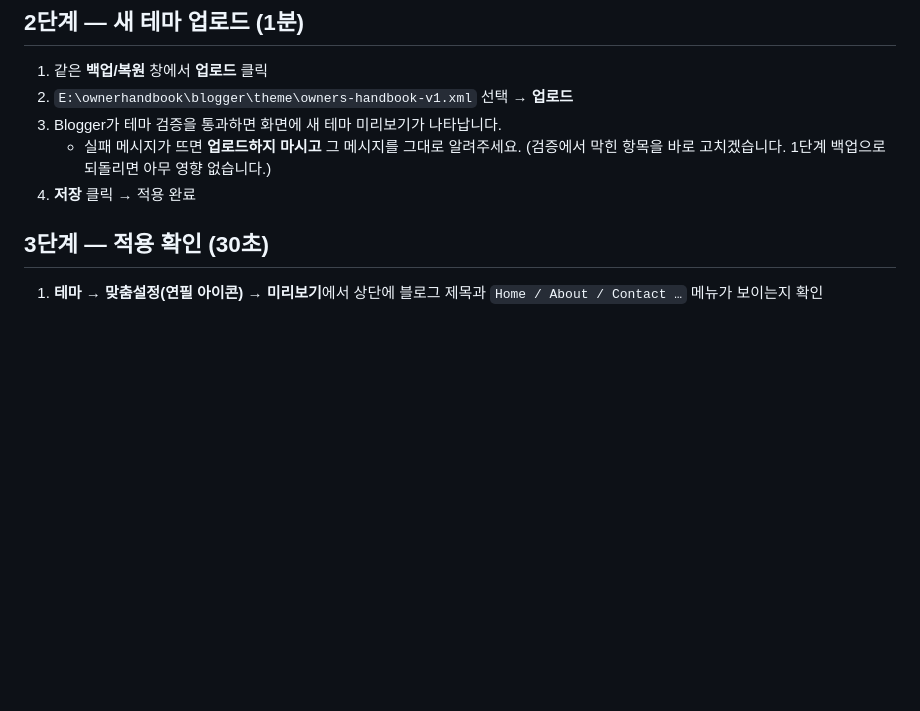
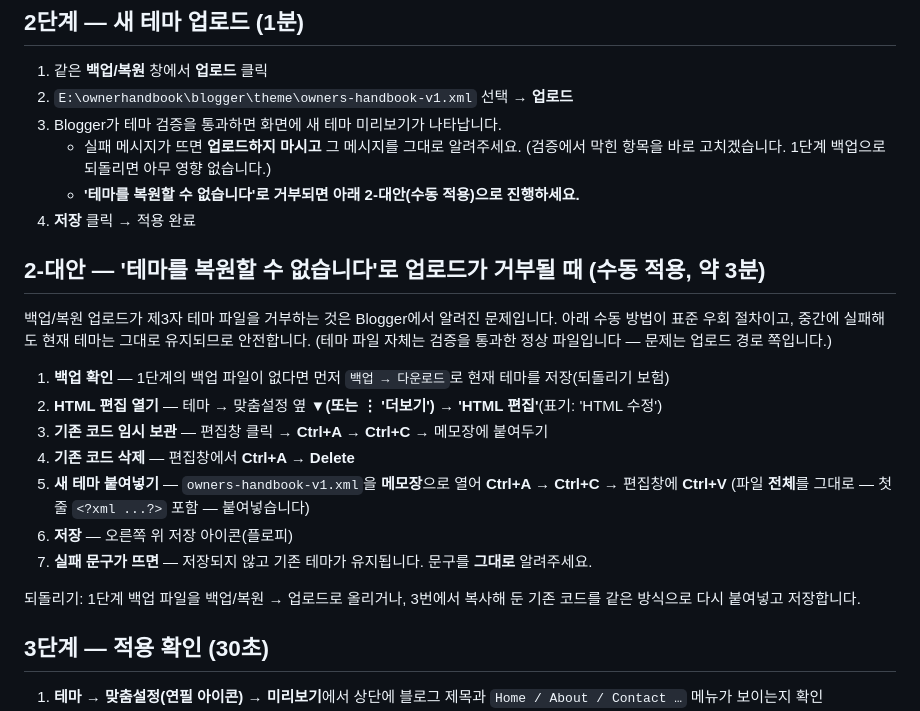
Before and after one commit to jihwanahn/ownerhandbook, a Markdown page: blogger/theme/UPLOAD-GUIDE.md, the part around the change. Rendered like a GitHub page; blank space fills up the shorter version.

Commit message:
JHL-4: UPLOAD-GUIDE — add manual HTML-edit fallback for restore rejection

```diff
--- a/blogger/theme/UPLOAD-GUIDE.md
+++ b/blogger/theme/UPLOAD-GUIDE.md
@@ -23,7 +23,26 @@
 3. Blogger가 테마 검증을 통과하면 화면에 새 테마 미리보기가 나타납니다.
    - 실패 메시지가 뜨면 **업로드하지 마시고** 그 메시지를 그대로 알려주세요.
      (검증에서 막힌 항목을 바로 고치겠습니다. 1단계 백업으로 되돌리면 아무 영향 없습니다.)
+   - **'테마를 복원할 수 없습니다'로 거부되면 아래 2-대안(수동 적용)으로 진행하세요.**
 4. **저장** 클릭 → 적용 완료
+
+## 2-대안 — '테마를 복원할 수 없습니다'로 업로드가 거부될 때 (수동 적용, 약 3분)
+
+백업/복원 업로드가 제3자 테마 파일을 거부하는 것은 Blogger에서 알려진 문제입니다.
+아래 수동 방법이 표준 우회 절차이고, 중간에 실패해도 현재 테마는 그대로 유지되므로 안전합니다.
+(테마 파일 자체는 검증을 통과한 정상 파일입니다 — 문제는 업로드 경로 쪽입니다.)
+
+1. **백업 확인** — 1단계의 백업 파일이 없다면 먼저 `백업 → 다운로드`로 현재 테마를 저장(되돌리기 보험)
+2. **HTML 편집 열기** — 테마 → 맞춤설정 옆 **▼(또는 ⋮ '더보기')** → **'HTML 편집'**(표기: 'HTML 수정')
+3. **기존 코드 임시 보관** — 편집창 클릭 → **Ctrl+A → Ctrl+C** → 메모장에 붙여두기
+4. **기존 코드 삭제** — 편집창에서 **Ctrl+A → Delete**
+5. **새 테마 붙여넣기** — `owners-handbook-v1.xml`을 **메모장**으로 열어 **Ctrl+A → Ctrl+C** → 편집창에 **Ctrl+V**
+   (파일 **전체**를 그대로 — 첫 줄 `<?xml ...?>` 포함 — 붙여넣습니다)
+6. **저장** — 오른쪽 위 저장 아이콘(플로피)
+7. **실패 문구가 뜨면** — 저장되지 않고 기존 테마가 유지됩니다. 문구를 **그대로** 알려주세요.
+
+되돌리기: 1단계 백업 파일을 백업/복원 → 업로드로 올리거나, 3번에서 복사해 둔 기존 코드를
+같은 방식으로 다시 붙여넣고 저장합니다.
 
 ## 3단계 — 적용 확인 (30초)
 
```
